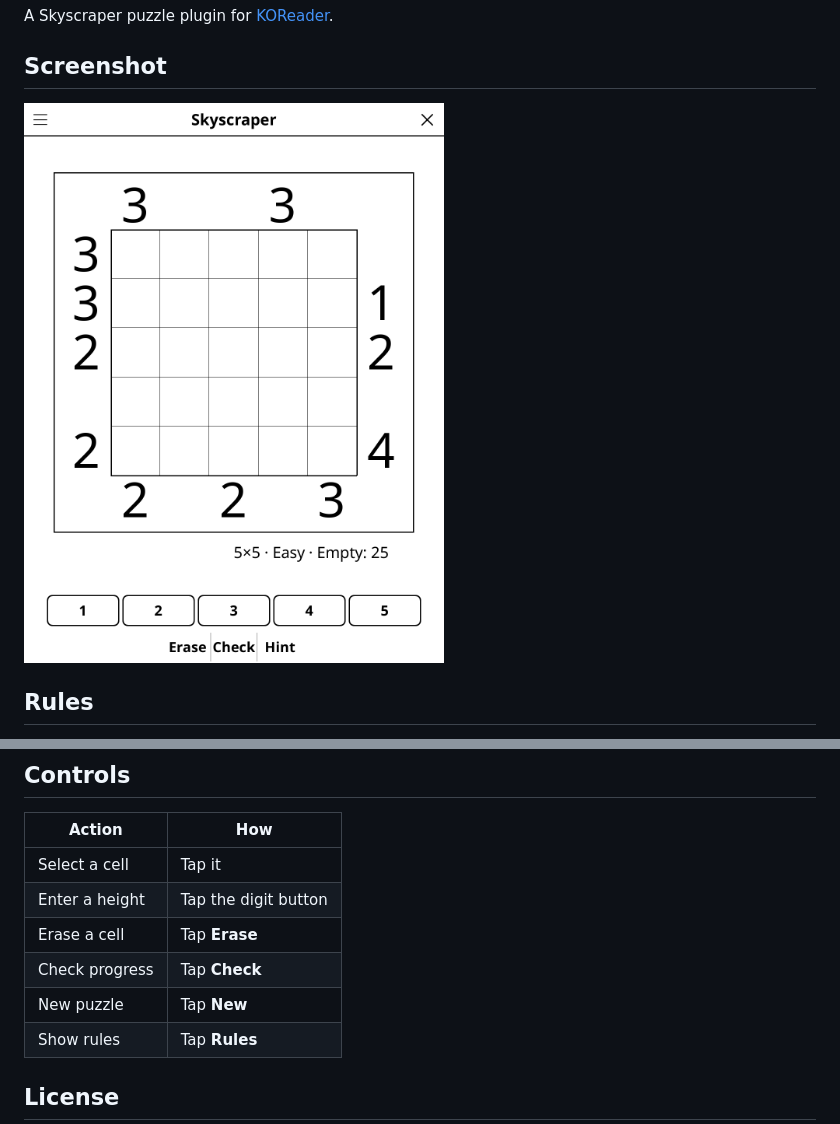
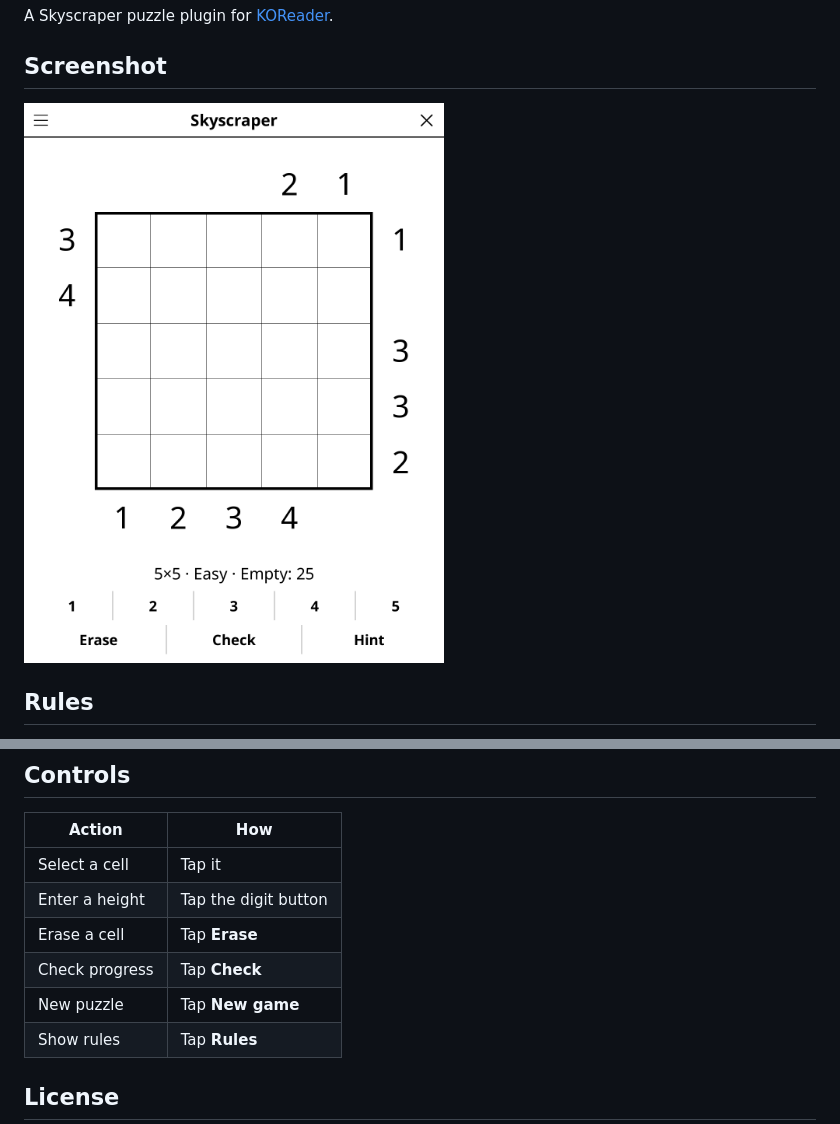
Before and after one commit to t2ym5u/skyscraper.koplugin, a Markdown page: README.md, 2 parts joined by grey strips. Drawn GitHub-style; pictures changed too: images/skyscraper.png.

```diff
--- a/README.md
+++ b/README.md
@@ -34,7 +34,7 @@ Place building heights 1–N in each row and column (no repeats, like Sudoku). E
 | Enter a height | Tap the digit button |
 | Erase a cell | Tap **Erase** |
 | Check progress | Tap **Check** |
-| New puzzle | Tap **New** |
+| New puzzle | Tap **New game** |
 | Show rules | Tap **Rules** |
 
 ## License
```
Also changed, not shown: CHANGELOG.md (+21 -0 lines), 4 other files.
